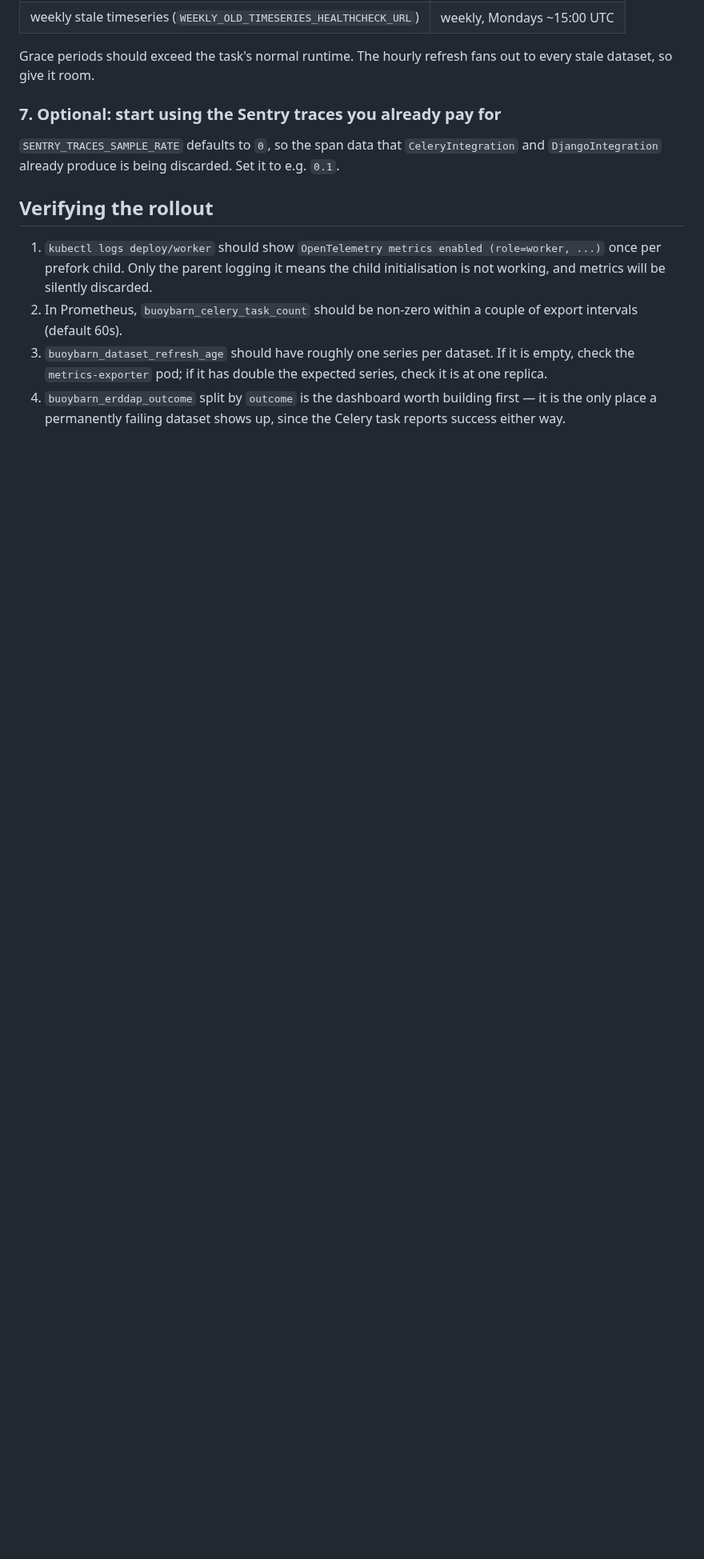
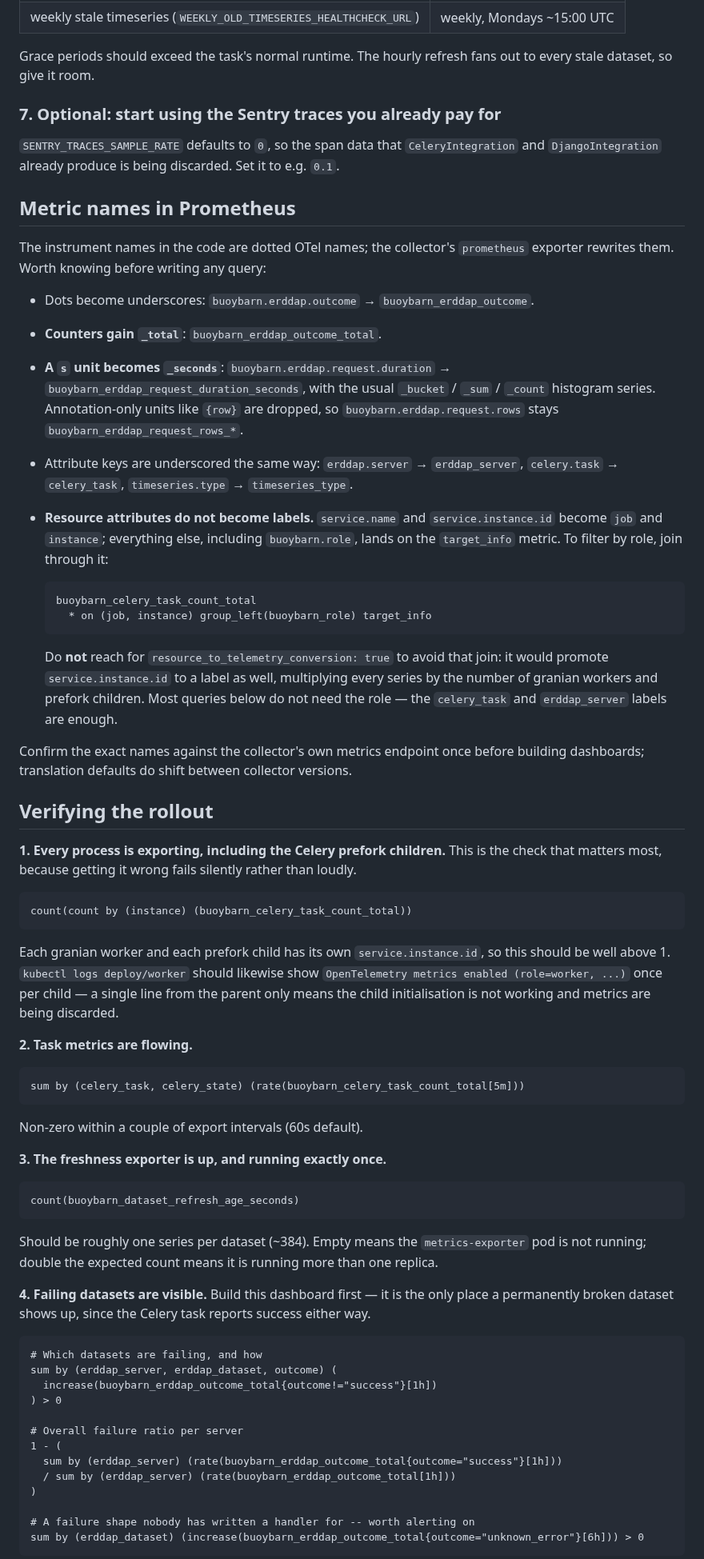
Before and after one commit to gulfofmaine/buoy_barn, a Markdown page: docs/observability-deployment.md, the part around one of its changes. Shown at 80% size. Rendered like a GitHub page; blank space fills up the shorter version.

Commit message:
Address review feedback on the observability docs
Applies @abkfenris's three suggestions (drop "facade", drop the "Two
properties are load-bearing" preamble, tone down the Healthchecks.io
heading) and answers the question about what queries to actually run.

The verification section now gives concrete PromQL rather than metric
names, plus the OTel-to-Prometheus naming rules, which are needed before
any of it can be written: dots become underscores, counters gain _total,
`s` units gain _seconds, and annotation-only units like {row} are dropped.

Two things worth calling out that came up while writing the queries:

  - Resource attributes are not labels. service.name and
    service.instance.id become job and instance; buoybarn.role lands on
    target_info and needs a join to filter by.
  - resource_to_telemetry_conversion looks like the fix for that join, but
    it would also promote service.instance.id to a label and multiply every
    series by the number of granian workers and prefork children. Documented
    as something not to do.

Also adds queries for the checks the metrics exist to support: which
datasets are failing and how, the unknown_error shape that means a new
failure mode nobody handles, per-server upstream latency, task runtime
against the 1800s limit, wedged workers, and silently failing
Healthchecks.io pings.

Co-Authored-By: Claude Opus 5 <noreply@anthropic.com>
Claude-Session: https://claude.ai/code/session_01WvyrbM5zJciKppT2eYQPUm

````diff
--- a/docs/observability-deployment.md
+++ b/docs/observability-deployment.md
@@ -102,16 +100,83 @@ stale dataset, so give it room.
 `SENTRY_TRACES_SAMPLE_RATE` defaults to `0`, so the span data that `CeleryIntegration` and
 `DjangoIntegration` already produce is being discarded. Set it to e.g. `0.1`.
 
+## Metric names in Prometheus
+
+The instrument names in the code are dotted OTel names; the collector's `prometheus` exporter
+rewrites them. Worth knowing before writing any query:
+
+- Dots become underscores: `buoybarn.erddap.outcome` → `buoybarn_erddap_outcome`.
+- **Counters gain `_total`**: `buoybarn_erddap_outcome_total`.
+- **A `s` unit becomes `_seconds`**: `buoybarn.erddap.request.duration` →
+  `buoybarn_erddap_request_duration_seconds`, with the usual `_bucket` / `_sum` / `_count`
+  histogram series. Annotation-only units like `{row}` are dropped, so
+  `buoybarn.erddap.request.rows` stays `buoybarn_erddap_request_rows_*`.
+- Attribute keys are underscored the same way: `erddap.server` → `erddap_server`,
+  `celery.task` → `celery_task`, `timeseries.type` → `timeseries_type`.
+- **Resource attributes do not become labels.** `service.name` and `service.instance.id`
+  become `job` and `instance`; everything else, including `buoybarn.role`, lands on the
+  `target_info` metric. To filter by role, join through it:
+
+  ```promql
+  buoybarn_celery_task_count_total
+    * on (job, instance) group_left(buoybarn_role) target_info
+  ```
+
+  Do **not** reach for `resource_to_telemetry_conversion: true` to avoid that join: it would
+  promote `service.instance.id` to a label as well, multiplying every series by the number of
+  granian workers and prefork children. Most queries below do not need the role — the
+  `celery_task` and `erddap_server` labels are enough.
+
+Confirm the exact names against the collector's own metrics endpoint once before building
+dashboards; translation defaults do shift between collector versions.
+
 ## Verifying the rollout
 
-1. `kubectl logs deploy/worker` should show `OpenTelemetry metrics enabled (role=worker, ...)`
-   once per prefork child. Only the parent logging it means the child initialisation is not
-   working, and metrics will be silently discarded.
-2. In Prometheus, `buoybarn_celery_task_count` should be non-zero within a couple of export
-   intervals (default 60s).
-3. `buoybarn_dataset_refresh_age` should have roughly one series per dataset. If it is empty,
-   check the `metrics-exporter` pod; if it has double the expected series, check it is at one
-   replica.
-4. `buoybarn_erddap_outcome` split by `outcome` is the dashboard worth building first — it is
-   the only place a permanently failing dataset shows up, since the Celery task reports
-   success either way.
+**1. Every process is exporting, including the Celery prefork children.** This is the check
+that matters most, because getting it wrong fails silently rather than loudly.
+
+```promql
+count(count by (instance) (buoybarn_celery_task_count_total))
+```
+
+Each granian worker and each prefork child has its own `service.instance.id`, so this should
+be well above 1. `kubectl logs deploy/worker` should likewise show
+`OpenTelemetry metrics enabled (role=worker, ...)` once per child — a single line from the
+parent only means the child initialisation is not working and metrics are being discarded.
+
+**2. Task metrics are flowing.**
+
+```promql
+sum by (celery_task, celery_state) (rate(buoybarn_celery_task_count_total[5m]))
+```
+
+Non-zero within a couple of export intervals (60s default).
+
+**3. The freshness exporter is up, and running exactly once.**
+
+```promql
+count(buoybarn_dataset_refresh_age_seconds)
+```
+
+Should be roughly one series per dataset (~384). Empty means the `metrics-exporter` pod is not
+running; double the expected count means it is running more than one replica.
+
+**4. Failing datasets are visible.** Build this dashboard first — it is the only place a
+permanently broken dataset shows up, since the Celery task reports success either way.
+
+```promql
+# Which datasets are failing, and how
+sum by (erddap_server, erddap_dataset, outcome) (
+  increase(buoybarn_erddap_outcome_total{outcome!="success"}[1h])
+) > 0
+
+# Overall failure ratio per server
+1 - (
+  sum by (erddap_server) (rate(buoybarn_erddap_outcome_total{outcome="success"}[1h]))
+  / sum by (erddap_server) (rate(buoybarn_erddap_outcome_total[1h]))
+)
+
+# A failure shape nobody has written a handler for -- worth alerting on
+sum by (erddap_dataset) (increase(buoybarn_erddap_outcome_total{outcome="unknown_error"}[6h])) > 0
+```
+
````
Also changed, not shown: other parts of docs/observability-deployment.md (+55 -3 lines), docs/observability.md (+6 -1 lines).
